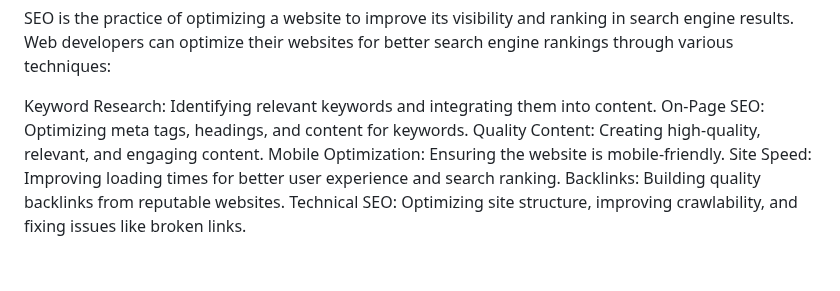
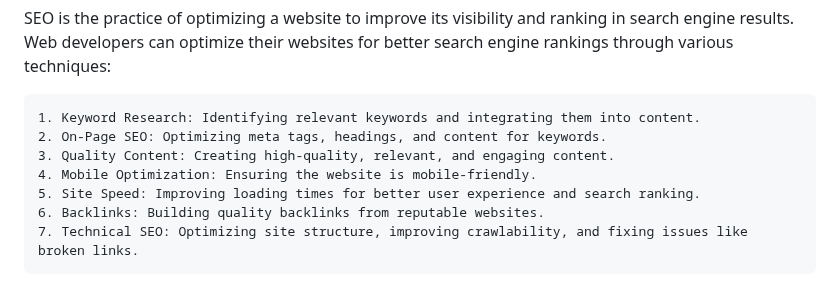
Before and after one commit to pesto-students/p14-raghu-rajarshi1, a Markdown page: Week-1/solution.md, the part around the change. Drawn GitHub-style.

Commit message:
formating edit

```diff
--- a/Week-1/solution.md
+++ b/Week-1/solution.md
@@ -55,10 +55,10 @@ SEO is the practice of optimizing a website to improve its visibility and rankin
 results. Web developers can optimize their websites for better search engine rankings through various
 techniques:
 
-Keyword Research: Identifying relevant keywords and integrating them into content.
-On-Page SEO: Optimizing meta tags, headings, and content for keywords.
-Quality Content: Creating high-quality, relevant, and engaging content.
-Mobile Optimization: Ensuring the website is mobile-friendly.
-Site Speed: Improving loading times for better user experience and search ranking.
-Backlinks: Building quality backlinks from reputable websites.
-Technical SEO: Optimizing site structure, improving crawlability, and fixing issues like broken links.
+    1. Keyword Research: Identifying relevant keywords and integrating them into content.
+    2. On-Page SEO: Optimizing meta tags, headings, and content for keywords.
+    3. Quality Content: Creating high-quality, relevant, and engaging content.
+    4. Mobile Optimization: Ensuring the website is mobile-friendly.
+    5. Site Speed: Improving loading times for better user experience and search ranking.
+    6. Backlinks: Building quality backlinks from reputable websites.
+    7. Technical SEO: Optimizing site structure, improving crawlability, and fixing issues like broken links.
```
